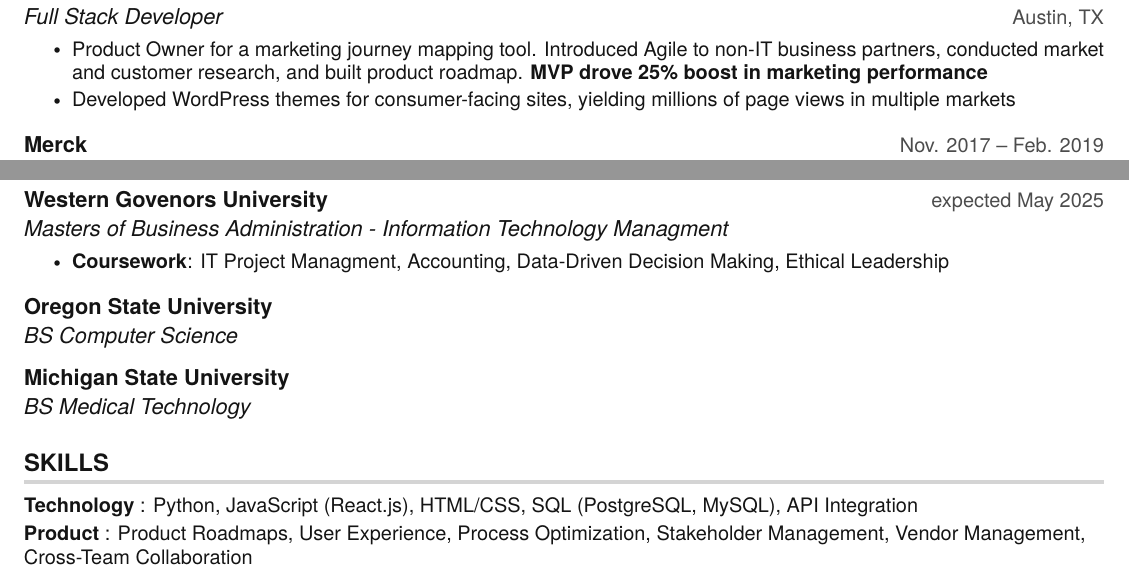
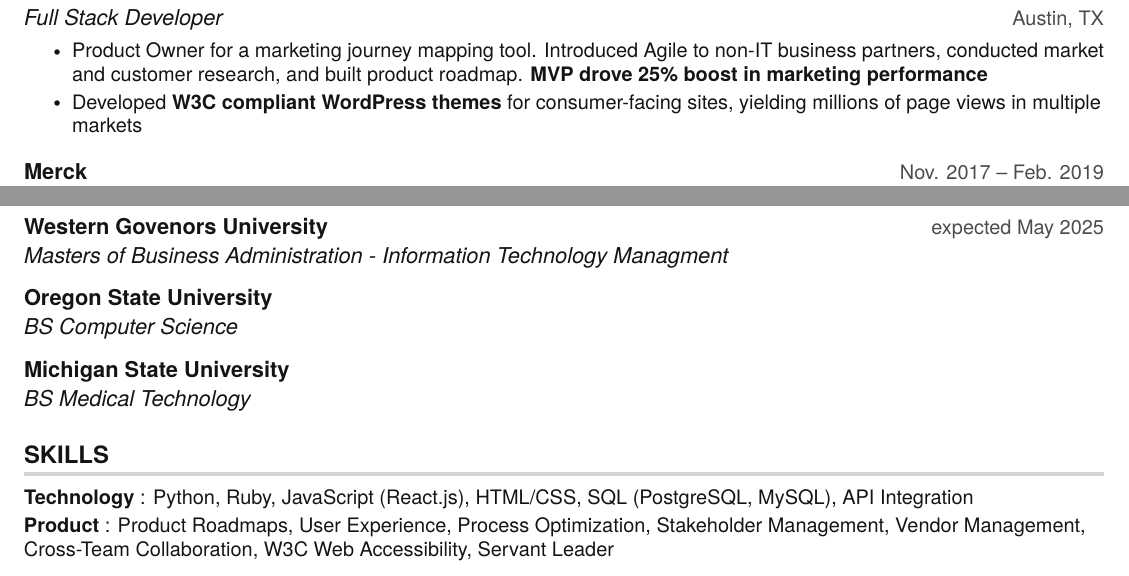
Before and after one commit to StabbyMcDuck/resume, a LaTeX document (regina.tex): two parts of the page, joined at a grey line, cut so that both start at the same text. Compiled offline with pdfLaTeX.

Commit message:
Update regina.tex
added w3c language

```diff
--- a/regina.tex
+++ b/regina.tex
@@ -172,7 +172,7 @@
       {Full Stack Developer}{Austin, TX}
       \resumeItemListStart
         \resumeItem{Product Owner for a marketing journey mapping tool. Introduced Agile to non-IT business partners, conducted market and customer research, and built product roadmap. \textbf{MVP drove 25\% boost in marketing performance}}
-        \resumeItem{Developed WordPress themes for consumer-facing sites, yielding millions of page views in multiple markets}
+        \resumeItem{Developed \textbf{W3C compliant WordPress themes} for consumer-facing sites, yielding millions of page views in multiple markets }
       \resumeItemListEnd
 
     \resumeSubheading
@@ -191,7 +191,7 @@
       {Western Govenors University}{expected May 2025}
       {Masters of Business Administration - Information Technology Managment}{}
       	\resumeItemListStart
-    	\resumeItem {\textbf{Coursework}: IT Project Managment, Accounting, Data-Driven Decision Making, Ethical Leadership}
+
         \resumeItemListEnd
     \resumeSubheading
       {Oregon State University}{}
@@ -207,8 +207,8 @@
 \section{SKILLS}
  \begin{itemize}[leftmargin=0in, label={}]
     \small{\item{
-     \textbf{Technology} {: Python, JavaScript (React.js), HTML/CSS, SQL (PostgreSQL, MySQL), API Integration}\vspace{2pt} \\
-     \textbf{Product}     {: Product Roadmaps, User Experience, Process Optimization, Stakeholder Management, Vendor Management, Cross-Team Collaboration}
+     \textbf{Technology} {: Python, Ruby, JavaScript (React.js), HTML/CSS, SQL (PostgreSQL, MySQL), API Integration}\vspace{2pt} \\
+     \textbf{Product}     {: Product Roadmaps, User Experience, Process Optimization, Stakeholder Management, Vendor Management, Cross-Team Collaboration, W3C Web Accessibility, Servant Leader}
     }}
  \end{itemize}
 
```
